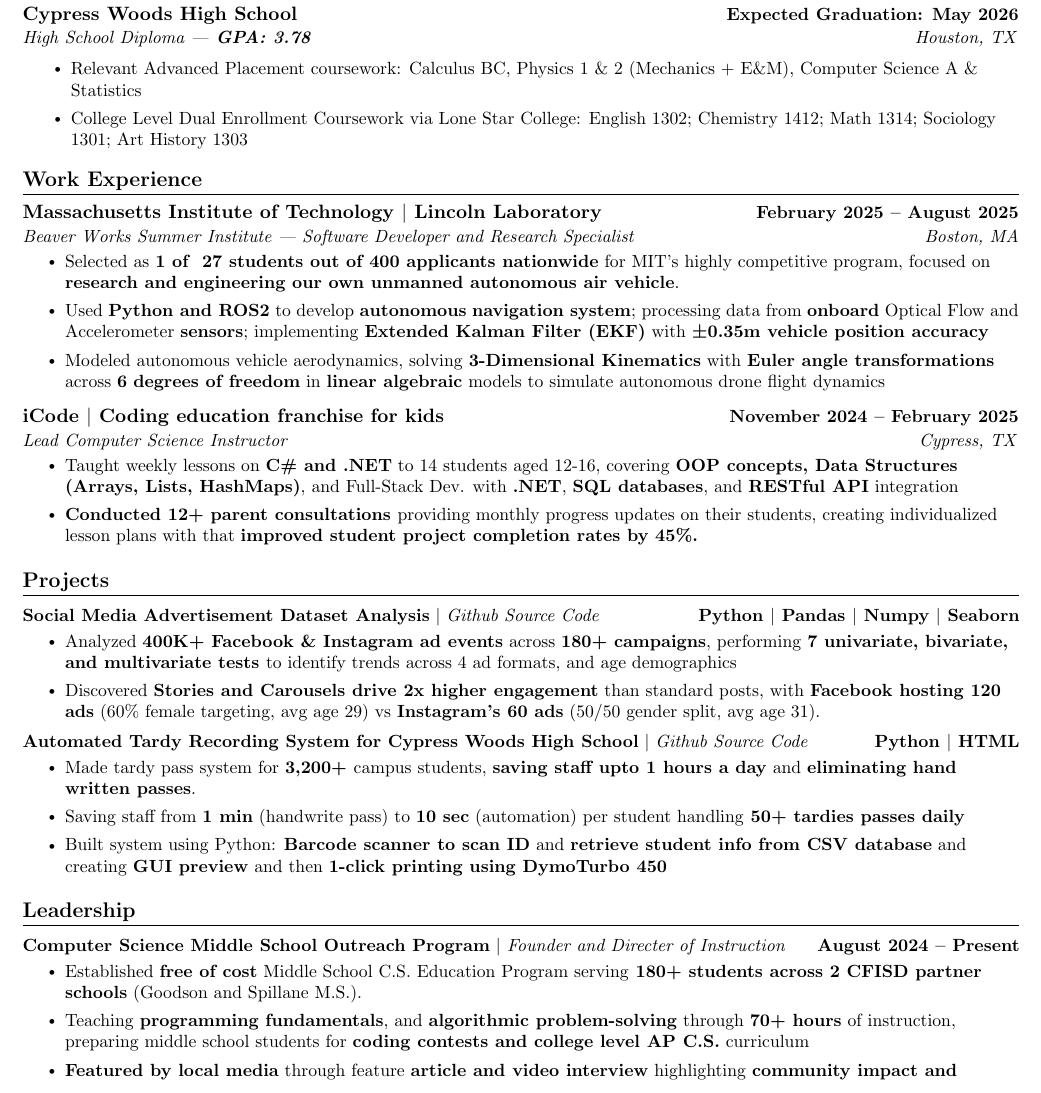
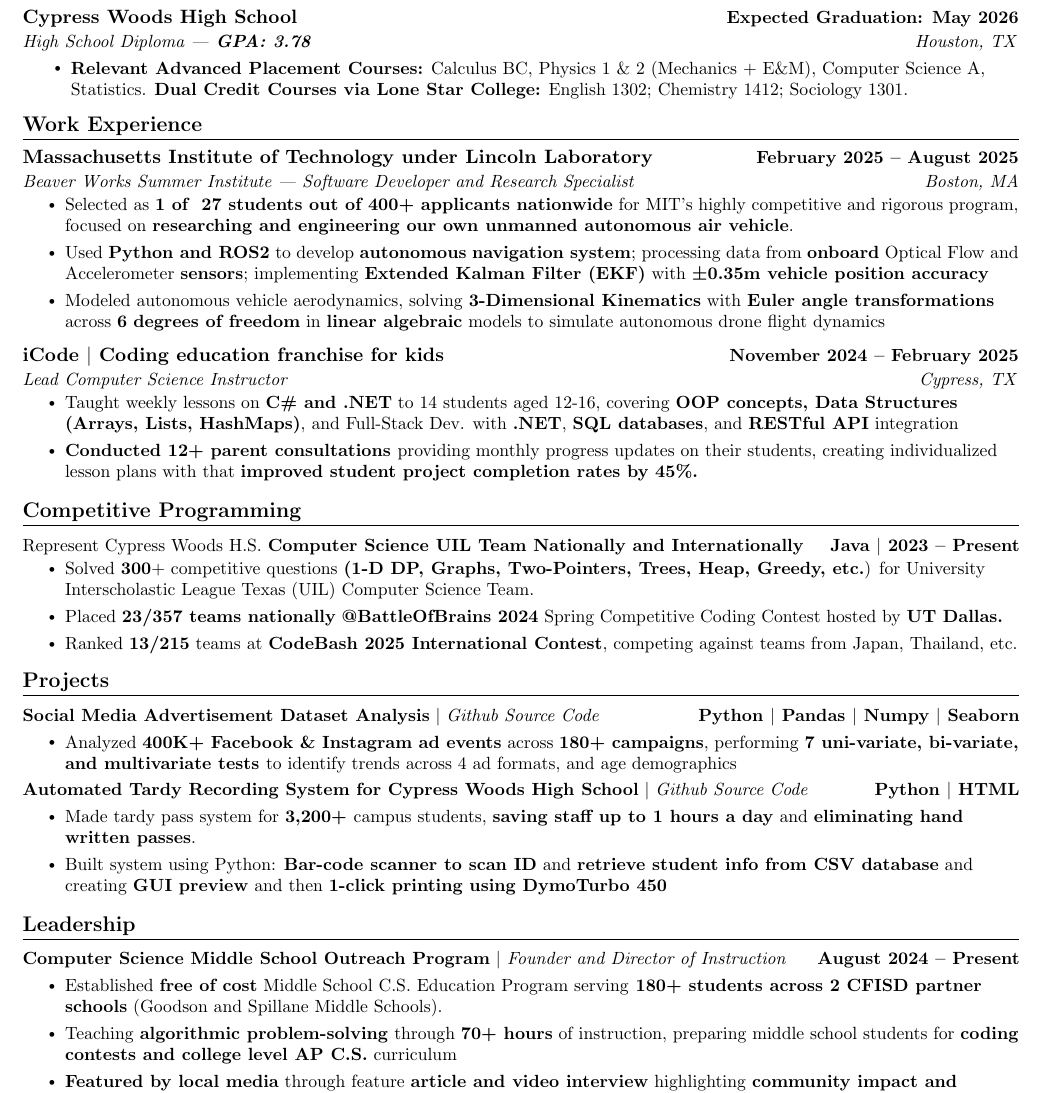
Before and after one commit to yellow-bananas-are-sweet/resume-abhinav-gupta-latex, a LaTeX document (main.tex): part of the page, cut so that both start at the same text. Compiled offline with pdfLaTeX.

Commit message:
Update main.tex

```diff
--- a/main.tex
+++ b/main.tex
@@ -112,18 +112,17 @@
       }{Houston, TX}
   \resumeSubHeadingListEnd
     \resumeItemListStart
-        \resumeItem {Relevant Advanced Placement coursework: Calculus BC, Physics 1 \& 2 (Mechanics + E\&M), Computer Science A \& Statistics}
-        \vspace{-5pt}
-        \resumeItem {College Level Dual Enrollment Coursework via Lone Star College: English 1302; Chemistry 1412; Math 1314; Sociology 1301; Art History 1303}
+        \resumeItem {\textbf{Relevant Advanced Placement Courses:} Calculus BC, Physics 1 \& 2 (Mechanics + E\&M), Computer Science A, Statistics. \textbf{Dual Credit Courses via Lone Star College:} English 1302; Chemistry 1412; Sociology 1301.}
+
     \resumeItemListEnd
     \vspace{-10pt}
 %-----------Experience---------------
 \section{Work Experience}
     \resumeSubHeadingListStart
-                \resumeSubheading{Massachusetts Institute of Technology $|$ Lincoln Laboratory}{February 2025 -- August 2025}{Beaver Works Summer Institute | Software Developer and Research Specialist}{Boston, MA}
+                \resumeSubheading{Massachusetts Institute of Technology under Lincoln Laboratory}{February 2025 -- August 2025}{Beaver Works Summer Institute | Software Developer and Research Specialist}{Boston, MA}
                 \resumeItemListStart
-                    \resumeItem{Selected as \textbf{1 of ~27 students out of 400 applicants nationwide} for MIT’s highly competitive
-program,  focused on \textbf{research and engineering our own unmanned autonomous air vehicle}.}
+                    \resumeItem{Selected as \textbf{1 of ~27 students out of 400+ applicants nationwide} for MIT’s highly competitive
+and rigorous program,  focused on \textbf{researching and engineering our own unmanned autonomous air vehicle}.}
                     \resumeItem{Used \textbf{Python and ROS2} to develop \textbf{autonomous} \textbf{navigation system}; processing data from \textbf{onboard} Optical Flow and Accelerometer \textbf{sensors}; implementing \textbf{Extended Kalman Filter (EKF)}  with \textbf{±0.35m vehicle position accuracy}}
                     \resumeItem{Modeled autonomous vehicle aerodynamics, solving \textbf{3-Dimensional Kinematics} with \textbf{Euler angle transformation}\textbf{s} across \textbf{6} \textbf{degrees of freedom} in \textbf{linear algebraic} models to simulate autonomous drone flight dynamics}
                     \resumeItemListEnd
@@ -131,10 +130,26 @@
                 \resumeItemListStart
                     \resumeItem{Taught weekly lessons on \textbf{C\# and .NET} to 14 students aged 12-16, covering \textbf{OOP concepts, Data Structures (Arrays, Lists, HashMaps)}, and Full-Stack Dev. with \textbf{.NET}, \textbf{SQL databases}, and \textbf{RESTful API} integration}
                     \resumeItem{\textbf{Conducted 12+ parent consultations }providing monthly progress updates on their students, creating individualized lesson plans with that \textbf{improved student project completion rates by 45\%.}}
+
                     \resumeItemListEnd
 
     \resumeSubHeadingListEnd
     \vspace{-12pt}
+
+%-----------COMPETITIVE PROGRAMMING-----------
+\section{Competitive Programming}
+    \vspace{-5pt}
+    \resumeSubHeadingListStart
+    \resumeProjectHeading
+            {Represent Cypress Woods H.S. \textbf{Computer Science UIL Team Nationally and Internationally}}{Java $|$ 2023 -- Present}
+          \resumeItemListStart
+            \resumeItem{Solved \textbf{300}+ competitive questions \textbf{(1-D DP, Graphs, Two-Pointers, Trees, Heap, Greedy, etc.}) for University Interscholastic League Texas (UIL) Computer Science Team.}
+            \resumeItem{Placed \textbf{23/357 teams nationally} \textbf{@BattleOfBrains 2024} Spring Competitive Coding Contest hosted by \textbf{UT Dallas.}}
+            \resumeItem{Ranked \textbf{13/215} teams at \textbf{CodeBash 2025 International Contest}, competing against teams from Japan, Thailand, etc.}
+          \resumeItemListEnd
+\resumeSubHeadingListEnd
+\vspace{-25pt}
+
 
 %-----------PROJECTS-----------
 \section{Projects}
@@ -144,17 +159,15 @@
             {\textbf{{Social Media Advertisement Dataset Analysis}} $|$ \emph{\href{https://github.com/gupta-bananas/social-media-advertisement-data-analysis-insights}{Github} \href{https://github.com/gupta-bananas/social-media-advertisement-data-analysis-insights}{Source Code}}}{Python $|$ Pandas $|$ Numpy $|$ Seaborn}
             \\[5mm]
           \resumeItemListStart
-            \resumeItem{Analyzed \textbf{400K+ Facebook \& Instagram ad events} across \textbf{180+ campaigns}, performing \textbf{7 univariate, bivariate, and multivariate tests }to identify trends across 4 ad formats, and  age demographics}
-            \resumeItem{Discovered \textbf{Stories and Carousels drive 2x higher engagement} than standard posts, with \textbf{Facebook hosting 120 ads} (60\% female targeting, avg age 29) vs \textbf{Instagram's 60 ads} (50/50 gender split, avg age 31).}
+            \resumeItem{Analyzed \textbf{400K+ Facebook \& Instagram ad events} across \textbf{180+ campaigns}, performing \textbf{7 uni-variate, bi-variate, and multivariate tests }to identify trends across 4 ad formats, and  age demographics}
           \resumeItemListEnd
  \vspace{-22pt}
  \resumeProjectHeading
             {\textbf{{Automated Tardy Recording System for Cypress Woods High School}} $|$ \emph{\href{https://github.com/gupta-bananas/eSchool-Tardy-System}{Github Source Code}}}{Python $|$ HTML}
             \\[5mm]
           \resumeItemListStart
-            \resumeItem{Made tardy pass system for \textbf{3,200+ }campus students, \textbf{saving staff upto 1 hours a day} and \textbf{eliminating hand written passes}.}
-             \resumeItem{Saving staff from \textbf{1 min} (handwrite pass) to \textbf{10 sec} (automation) per student handling\textbf{ \textbf{50+ tardies passes daily}}}
-          \resumeItem{Built system using Python: \textbf{Barcode scanner to scan ID} and \textbf{retrieve student info from CSV database} and creating \textbf{GUI  preview} and then \textbf{1-click printing using DymoTurbo 450}}
+            \resumeItem{Made tardy pass system for \textbf{3,200+ }campus students, \textbf{saving staff up to 1 hours a day} and \textbf{eliminating hand written passes}.}
+          \resumeItem{Built system using Python: \textbf{Bar-code scanner to scan ID} and \textbf{retrieve student info from CSV database} and creating \textbf{GUI  preview} and then \textbf{1-click printing using DymoTurbo 450}}
           \resumeItemListEnd
 \resumeSubHeadingListEnd
 \vspace{-15pt}
@@ -166,11 +179,11 @@
     \vspace{-5pt}
     \resumeSubHeadingListStart
                    \resumeProjectHeading
-            {\textbf{{Computer Science Middle School Outreach Program}} $|$\emph{{ Founder and Directer of Instruction}}}{August 2024 -- Present}
+            {\textbf{{Computer Science Middle School Outreach Program}} $|$\emph{{ Founder and Director of Instruction}}}{August 2024 -- Present}
             \\[5mm]
           \resumeItemListStart
-            \resumeItem{Established \textbf{free of cost} Middle School C.S. Education Program serving\textbf{ 180+ students across 2 CFISD partner schools} (Goodson and Spillane M.S.).}
-            \resumeItem{Teaching  \textbf{programming fundamentals}, and \textbf{algorithmic problem-solving} through \textbf{70+ hours} of instruction, preparing middle school students for \textbf{coding contests and college level AP C.S.} curriculum}
+            \resumeItem{Established \textbf{free of cost} Middle School C.S. Education Program serving\textbf{ 180+ students across 2 CFISD partner schools} (Goodson and Spillane Middle Schools).}
+            \resumeItem{Teaching \textbf{algorithmic problem-solving} through \textbf{70+ hours} of instruction, preparing middle school students for \textbf{coding contests and college level AP C.S.} curriculum}
             \resumeItem{\textbf{Featured by local media} through feature \textbf{article and video interview} highlighting \textbf{community impact and educational innovation} in \textbf{STEM accessibility}}
           \resumeItemListEnd
             \vspace{-12pt}
```
